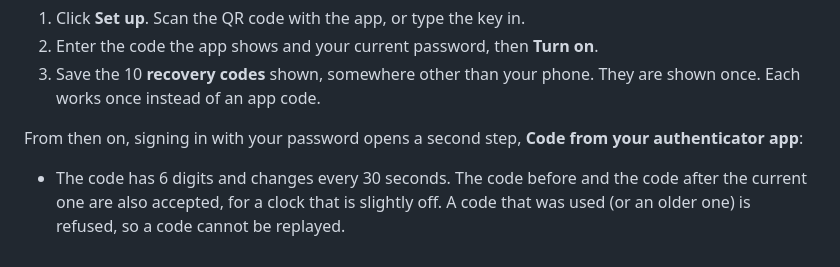
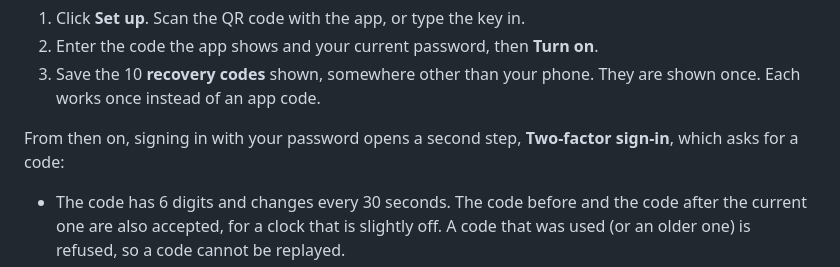
Before and after one commit to zjcochran/wan-drawbridge, a Markdown page: docs/user/web-ui.md, the part around the change. Drawn GitHub-style.

```diff
--- a/docs/user/web-ui.md
+++ b/docs/user/web-ui.md
@@ -447,8 +447,8 @@ To turn it on, in **Settings → Your account → Two-factor sign-in**:
 3. Save the 10 **recovery codes** shown, somewhere other than your phone.
    They are shown once. Each works once instead of an app code.
 
-From then on, signing in with your password opens a second step, **Code from
-your authenticator app**:
+From then on, signing in with your password opens a second step, **Two-factor
+sign-in**, which asks for a code:
 
 - The code has 6 digits and changes every 30 seconds. The code before and the
   code after the current one are also accepted, for a clock that is slightly
```
Also changed, not shown: docs/images/login.jpg, 3 other files.
